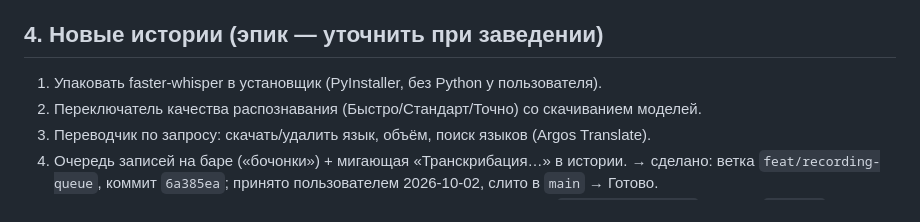
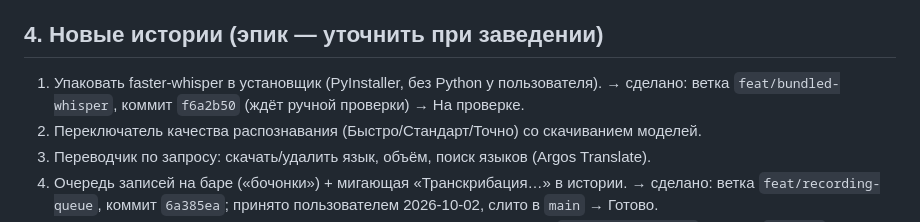
Before and after one commit to t311311311/audiator, a Markdown page: docs/JIRA_PENDING.md, the part around the change. Rendered like a GitHub page.

Commit message:
docs: JIRA_PENDING — bundled engine done, awaiting check
Co-Authored-By: Claude Opus 5.5 <noreply@anthropic.com>

```diff
--- a/docs/JIRA_PENDING.md
+++ b/docs/JIRA_PENDING.md
@@ -39,6 +39,7 @@ AUD-8, AUD-17, AUD-39, AUD-40, AUD-41 → комментарий «пользо
 ## 4. Новые истории (эпик — уточнить при заведении)
 
 1. Упаковать faster-whisper в установщик (PyInstaller, без Python у пользователя).
+   → сделано: ветка `feat/bundled-whisper`, коммит `f6a2b50` (ждёт ручной проверки) → На проверке.
 2. Переключатель качества распознавания (Быстро/Стандарт/Точно) со скачиванием моделей.
 3. Переводчик по запросу: скачать/удалить язык, объём, поиск языков (Argos Translate).
 4. Очередь записей на баре («бочонки») + мигающая «Транскрибация…» в истории.
```
